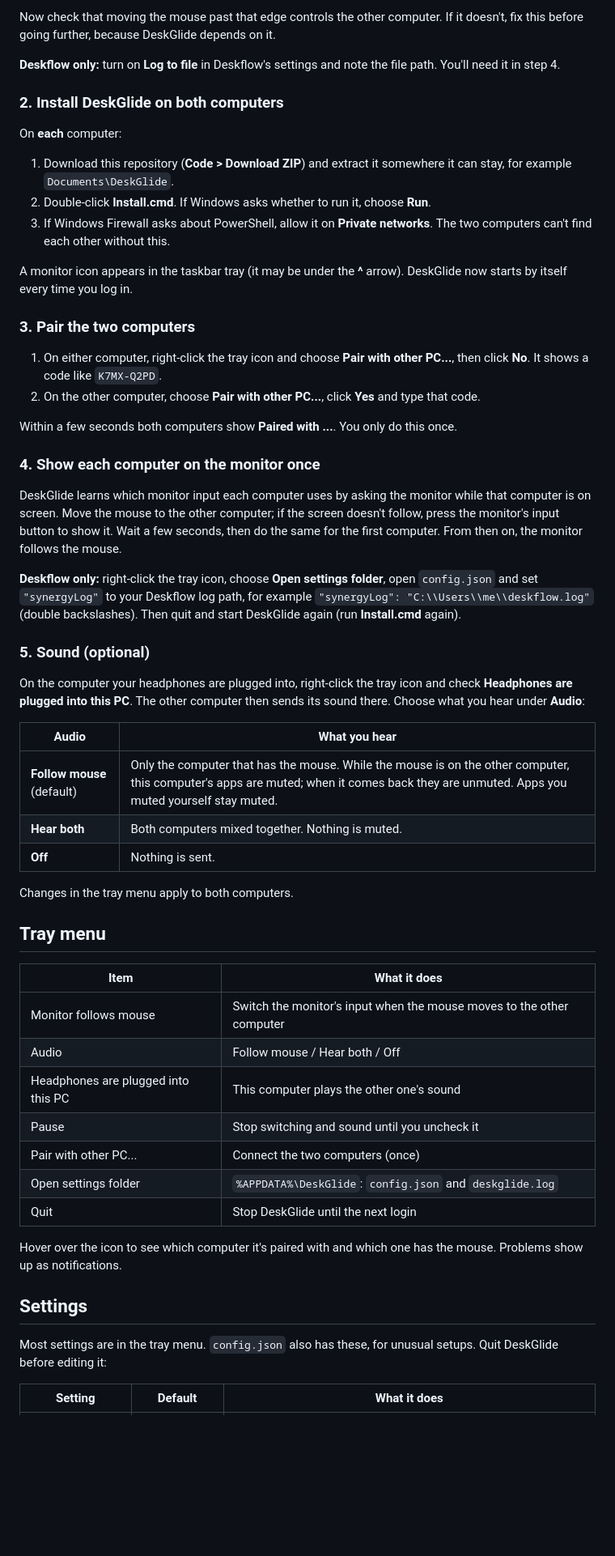
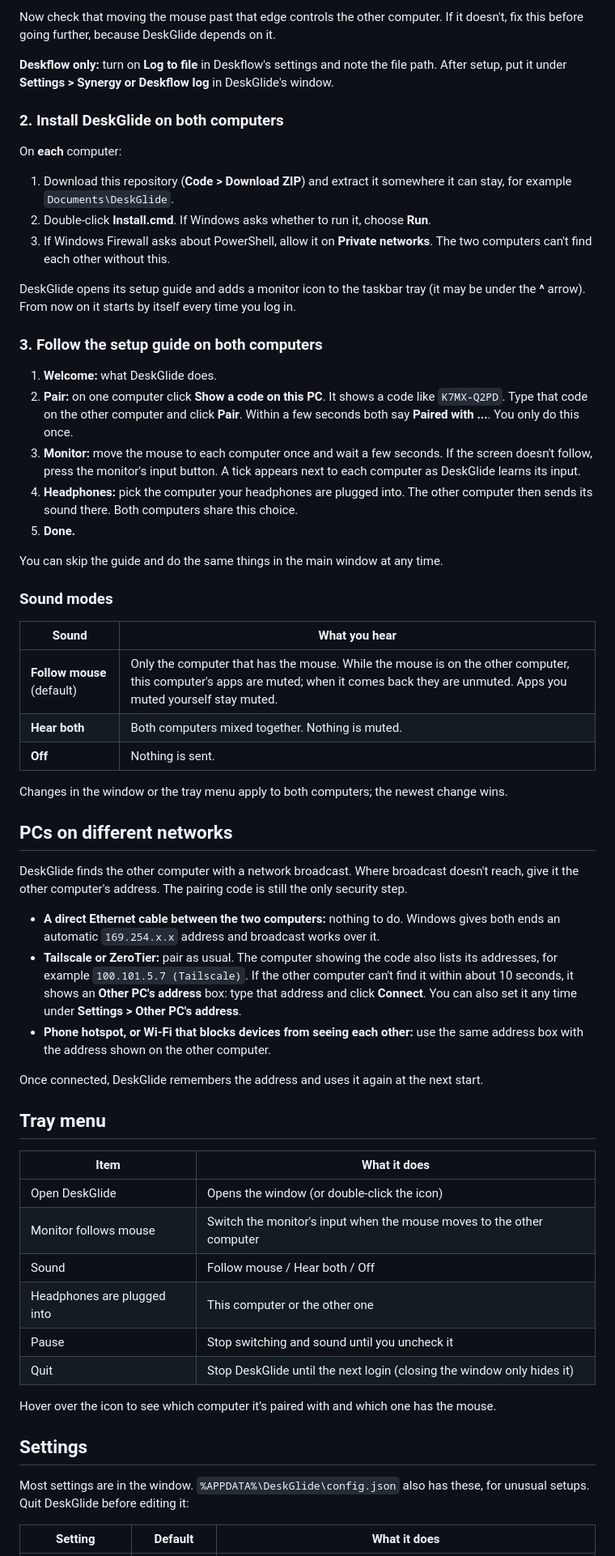
Before and after one commit to prasanthzodiac/Desk-Glide, a Markdown page: README.md, the part around one of its changes. Shown at 81% size. GitHub-like rendering; blank space fills up the shorter version.

```diff
--- a/README.md
+++ b/README.md
@@ -43,7 +62,7 @@ Install one of these on **both** computers:
 
 Now check that moving the mouse past that edge controls the other computer. If it doesn't, fix this before going further, because DeskGlide depends on it.
 
-**Deskflow only:** turn on **Log to file** in Deskflow's settings and note the file path. You'll need it in step 4.
+**Deskflow only:** turn on **Log to file** in Deskflow's settings and note the file path. After setup, put it under **Settings > Synergy or Deskflow log** in DeskGlide's window.
 
 ### 2. Install DeskGlide on both computers
 
@@ -53,50 +72,54 @@ On **each** computer:
 2. Double-click **Install.cmd**. If Windows asks whether to run it, choose **Run**.
 3. If Windows Firewall asks about PowerShell, allow it on **Private networks**. The two computers can't find each other without this.
 
-A monitor icon appears in the taskbar tray (it may be under the **^** arrow). DeskGlide now starts by itself every time you log in.
+DeskGlide opens its setup guide and adds a monitor icon to the taskbar tray (it may be under the **^** arrow). From now on it starts by itself every time you log in.
 
-### 3. Pair the two computers
+### 3. Follow the setup guide on both computers
 
-1. On either computer, right-click the tray icon and choose **Pair with other PC...**, then click **No**. It shows a code like `K7MX-Q2PD`.
-2. On the other computer, choose **Pair with other PC...**, click **Yes** and type that code.
+1. **Welcome:** what DeskGlide does.
+2. **Pair:** on one computer click **Show a code on this PC**. It shows a code like `K7MX-Q2PD`. Type that code on the other computer and click **Pair**. Within a few seconds both say **Paired with ...**. You only do this once.
+3. **Monitor:** move the mouse to each computer once and wait a few seconds. If the screen doesn't follow, press the monitor's input button. A tick appears next to each computer as DeskGlide learns its input.
+4. **Headphones:** pick the computer your headphones are plugged into. The other computer then sends its sound there. Both computers share this choice.
+5. **Done.**
 
-Within a few seconds both computers show **Paired with ...**. You only do this once.
+You can skip the guide and do the same things in the main window at any time.
 
-### 4. Show each computer on the monitor once
+### Sound modes
 
-DeskGlide learns which monitor input each computer uses by asking the monitor while that computer is on screen. Move the mouse to the other computer; if the screen doesn't follow, press the monitor's input button to show it. Wait a few seconds, then do the same for the first computer. From then on, the monitor follows the mouse.
-
-**Deskflow only:** right-click the tray icon, choose **Open settings folder**, open `config.json` and set `"synergyLog"` to your Deskflow log path, for example `"synergyLog": "C:\\Users\\me\\deskflow.log"` (double backslashes). Then quit and start DeskGlide again (run **Install.cmd** again).
-
-### 5. Sound (optional)
-
-On the computer your headphones are plugged into, right-click the tray icon and check **Headphones are plugged into this PC**. The other computer then sends its sound there. Choose what you hear under **Audio**:
-
-| Audio | What you hear |
+| Sound | What you hear |
 |---|---|
 | **Follow mouse** (default) | Only the computer that has the mouse. While the mouse is on the other computer, this computer's apps are muted; when it comes back they are unmuted. Apps you muted yourself stay muted. |
 | **Hear both** | Both computers mixed together. Nothing is muted. |
 | **Off** | Nothing is sent. |
 
-Changes in the tray menu apply to both computers.
+Changes in the window or the tray menu apply to both computers; the newest change wins.
+
+## PCs on different networks
+
+DeskGlide finds the other computer with a network broadcast. Where broadcast doesn't reach, give it the other computer's address. The pairing code is still the only security step.
+
+- **A direct Ethernet cable between the two computers:** nothing to do. Windows gives both ends an automatic `169.254.x.x` address and broadcast works over it.
+- **Tailscale or ZeroTier:** pair as usual. The computer showing the code also lists its addresses, for example `100.101.5.7 (Tailscale)`. If the other computer can't find it within about 10 seconds, it shows an **Other PC's address** box: type that address and click **Connect**. You can also set it any time under **Settings > Other PC's address**.
+- **Phone hotspot, or Wi-Fi that blocks devices from seeing each other:** use the same address box with the address shown on the other computer.
+
+Once connected, DeskGlide remembers the address and uses it again at the next start.
 
 ## Tray menu
 
 | Item | What it does |
 |---|---|
+| Open DeskGlide | Opens the window (or double-click the icon) |
 | Monitor follows mouse | Switch the monitor's input when the mouse moves to the other computer |
-| Audio | Follow mouse / Hear both / Off |
-| Headphones are plugged into this PC | This computer plays the other one's sound |
+| Sound | Follow mouse / Hear both / Off |
+| Headphones are plugged into | This computer or the other one |
 | Pause | Stop switching and sound until you uncheck it |
-| Pair with other PC... | Connect the two computers (once) |
-| Open settings folder | `%APPDATA%\DeskGlide`: `config.json` and `deskglide.log` |
-| Quit | Stop DeskGlide until the next login |
+| Quit | Stop DeskGlide until the next login (closing the window only hides it) |
 
-Hover over the icon to see which computer it's paired with and which one has the mouse. Problems show up as notifications.
+Hover over the icon to see which computer it's paired with and which one has the mouse.
 
 ## Settings
 
-Most settings are in the tray menu. `config.json` also has these, for unusual setups. Quit DeskGlide before editing it:
+Most settings are in the window. `%APPDATA%\DeskGlide\config.json` also has these, for unusual setups. Quit DeskGlide before editing it:
 
 | Setting | Default | What it does |
 |---|---|---|
```
Also changed, not shown: other parts of README.md (+38 -13 lines), docs/window-dark.png (added), docs/window-light.png (added), docs/wizard.png (added), 3 other files.
